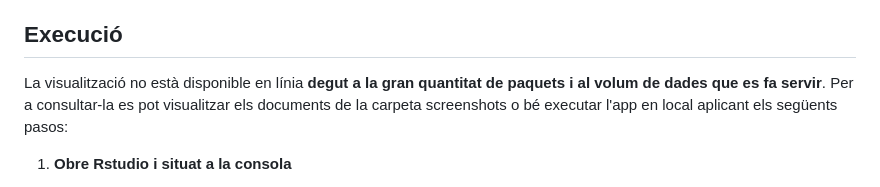
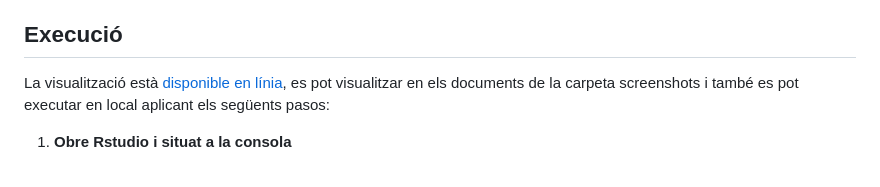
Before and after one commit to efarran0/Data_Visualization_PR2, a Markdown page: README.md, the part around one of its changes. Drawn GitHub-style.

```diff
--- a/README.md
+++ b/README.md
@@ -39,7 +39,7 @@ En cap cas les visualitzacions han estat generades de manera autònoma ni tampoc
 Aquest ús està alineat amb les directrius de la UOC sobre IA generativa ([Guia de citació de IA](https://openaccess.uoc.edu/bitstream/10609/148823/1/U2_17_GuiaCitarIA_CAT.pdf)), garantint transparència i integritat en el procés.**
 
 ## Execució
-La visualització no està disponible en línia **degut a la gran quantitat de paquets i al volum de dades que es fa servir**. Per a consultar-la es pot visualitzar els documents de la carpeta screenshots o bé executar l'app en local aplicant els següents pasos:
+La visualització està [disponible en línia](http://e26vc3-eric-farran.shinyapps.io/PRA2), es pot visualitzar en els documents de la carpeta screenshots i també es pot executar en local aplicant els següents pasos:
 
 1. **Obre Rstudio i situat a la consola**
 2. **Clona el repositori GitHub**
```
Also changed, not shown: other parts of README.md (+1 -1 lines).
